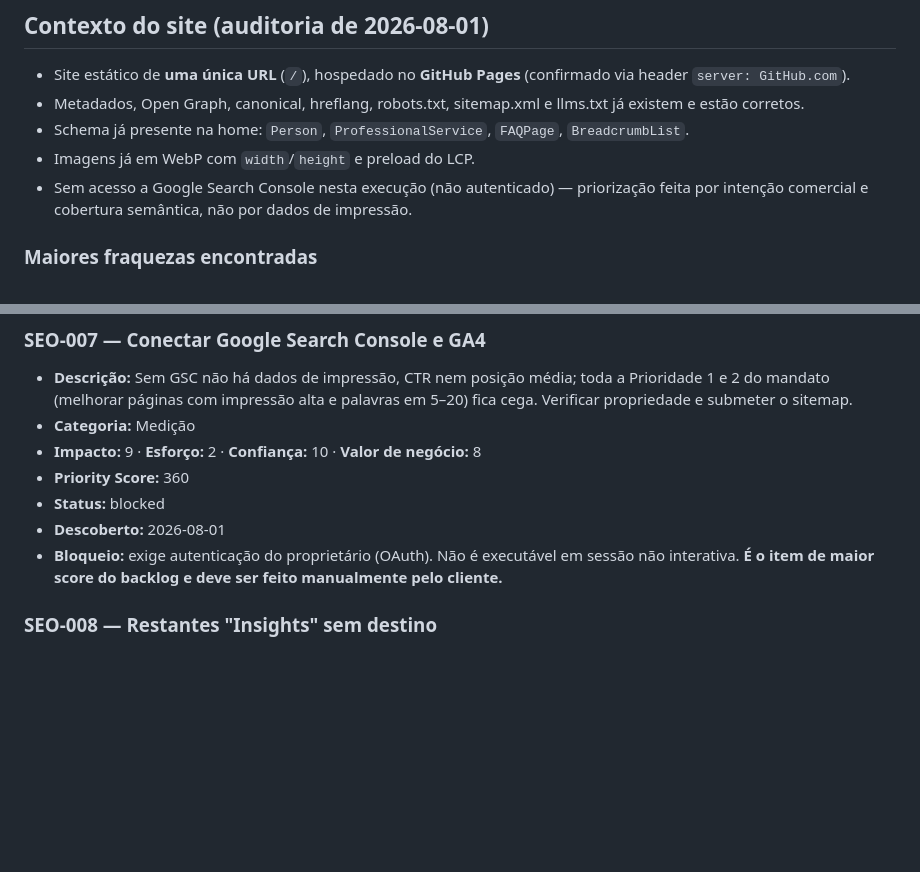
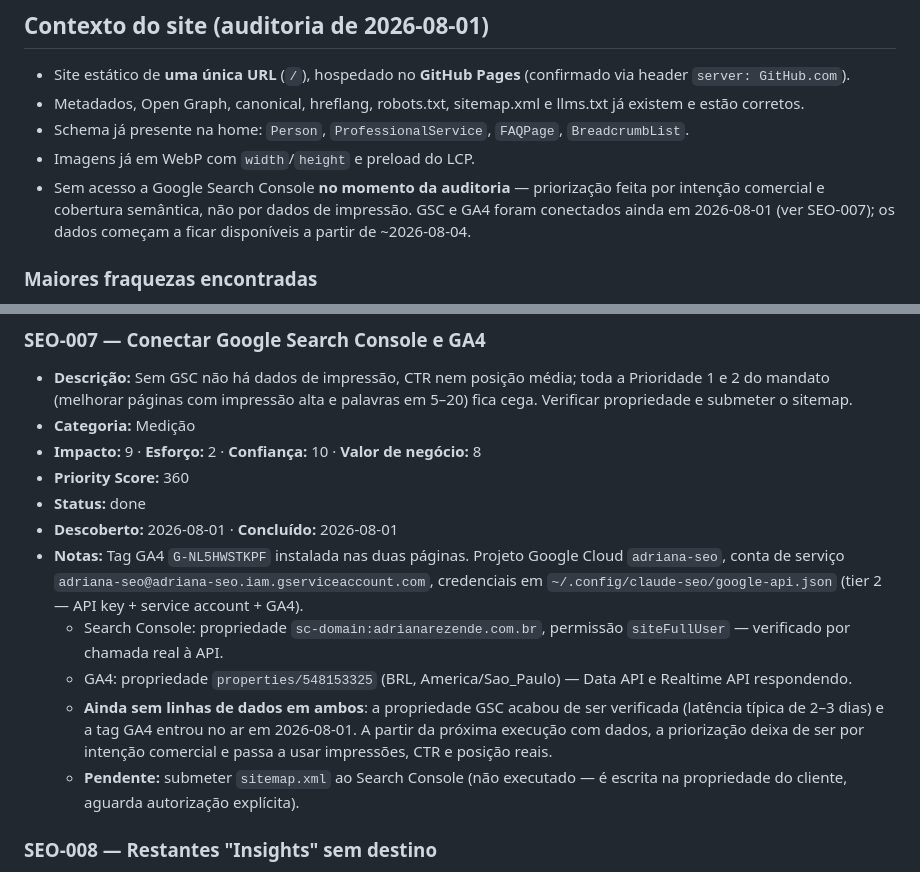
Before and after one commit to djfrez/adrianaperita, a Markdown page: SEO_BACKLOG.md, 2 parts joined by grey strips. Drawn GitHub-style; blank space fills up the shorter version.

Commit message:
SEO: Mark SEO-007 done — GSC and GA4 connected
Verified by live API calls, not just credential presence:
- GSC sc-domain:adrianarezende.com.br → siteFullUser
- GA4 properties/548153325 → Data API and Realtime API responding

Both still return zero rows: the GSC property was just verified and the
GA4 tag went live today. Data-driven prioritization starts once they fill.

Co-Authored-By: Claude Opus 5 (1M context) <noreply@anthropic.com>

```diff
--- a/SEO_BACKLOG.md
+++ b/SEO_BACKLOG.md
@@ -12,7 +12,7 @@ Status: `open` · `in progress` · `done` · `blocked`
 - Metadados, Open Graph, canonical, hreflang, robots.txt, sitemap.xml e llms.txt já existem e estão corretos.
 - Schema já presente na home: `Person`, `ProfessionalService`, `FAQPage`, `BreadcrumbList`.
 - Imagens já em WebP com `width`/`height` e preload do LCP.
-- Sem acesso a Google Search Console nesta execução (não autenticado) — priorização feita por intenção comercial e cobertura semântica, não por dados de impressão.
+- Sem acesso a Google Search Console **no momento da auditoria** — priorização feita por intenção comercial e cobertura semântica, não por dados de impressão. GSC e GA4 foram conectados ainda em 2026-08-01 (ver SEO-007); os dados começam a ficar disponíveis a partir de ~2026-08-04.
 
 ### Maiores fraquezas encontradas
 
@@ -87,9 +87,13 @@ Status: `open` · `in progress` · `done` · `blocked`
 - **Categoria:** Medição
 - **Impacto:** 9 · **Esforço:** 2 · **Confiança:** 10 · **Valor de negócio:** 8
 - **Priority Score:** 360
-- **Status:** blocked
-- **Descoberto:** 2026-08-01
-- **Bloqueio:** exige autenticação do proprietário (OAuth). Não é executável em sessão não interativa. **É o item de maior score do backlog e deve ser feito manualmente pelo cliente.**
+- **Status:** done
+- **Descoberto:** 2026-08-01 · **Concluído:** 2026-08-01
+- **Notas:** Tag GA4 `G-NL5HWSTKPF` instalada nas duas páginas. Projeto Google Cloud `adriana-seo`, conta de serviço `adriana-seo@adriana-seo.iam.gserviceaccount.com`, credenciais em `~/.config/claude-seo/google-api.json` (tier 2 — API key + service account + GA4).
+  - Search Console: propriedade `sc-domain:adrianarezende.com.br`, permissão `siteFullUser` — verificado por chamada real à API.
+  - GA4: propriedade `properties/548153325` (BRL, America/Sao_Paulo) — Data API e Realtime API respondendo.
+  - **Ainda sem linhas de dados em ambos**: a propriedade GSC acabou de ser verificada (latência típica de 2–3 dias) e a tag GA4 entrou no ar em 2026-08-01. A partir da próxima execução com dados, a priorização deixa de ser por intenção comercial e passa a usar impressões, CTR e posição reais.
+  - **Pendente:** submeter `sitemap.xml` ao Search Console (não executado — é escrita na propriedade do cliente, aguarda autorização explícita).
 
 ### SEO-008 — Restantes "Insights" sem destino
 - **Descrição:** Três cartões da seção Insights ainda são títulos sem página. Serão resolvidos por SEO-002 e SEO-003; o quarto ("O papel do assistente técnico na impugnação de laudos periciais") foi absorvido pelo conteúdo de SEO-001 e deve ser substituído por outro tema do cluster ou removido.
```
